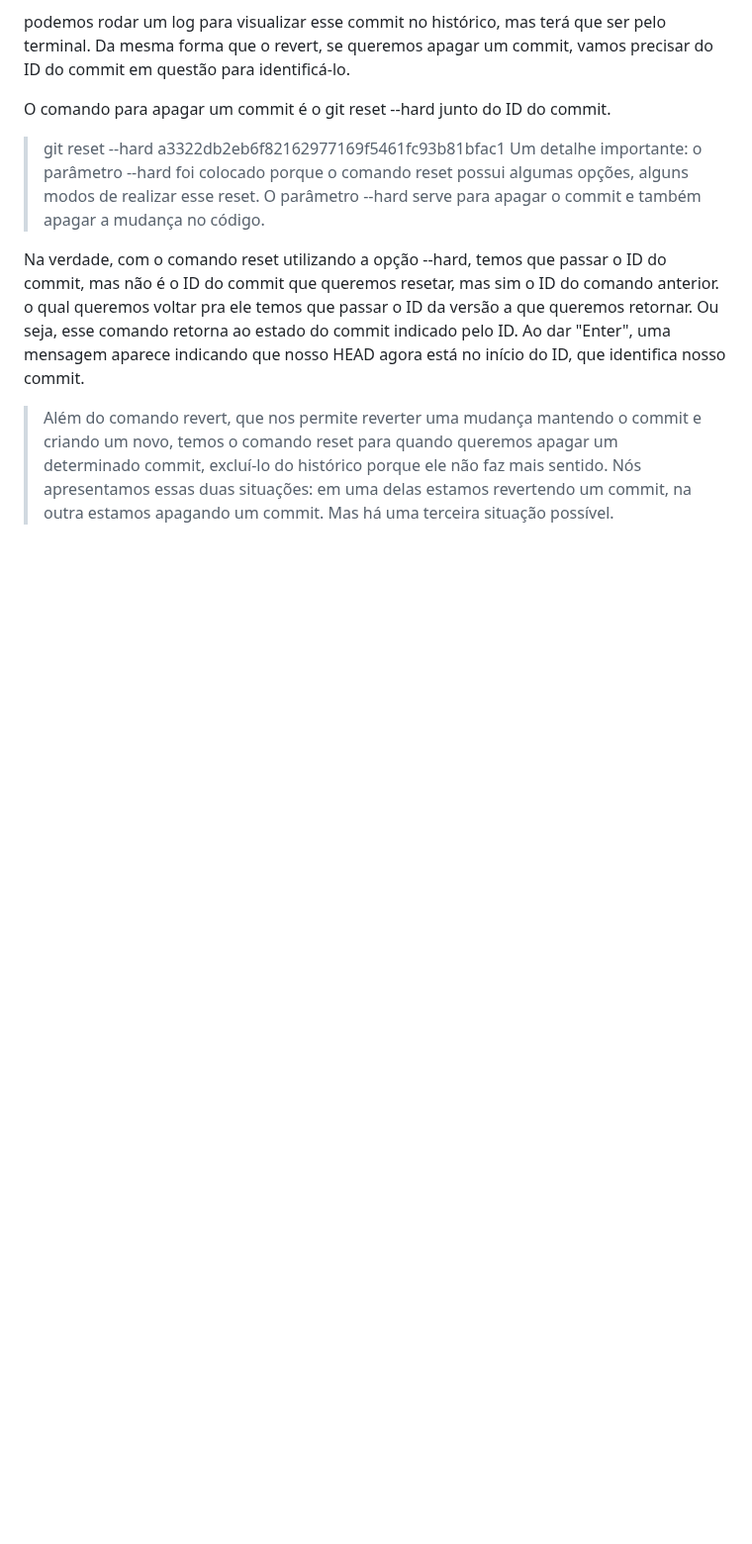
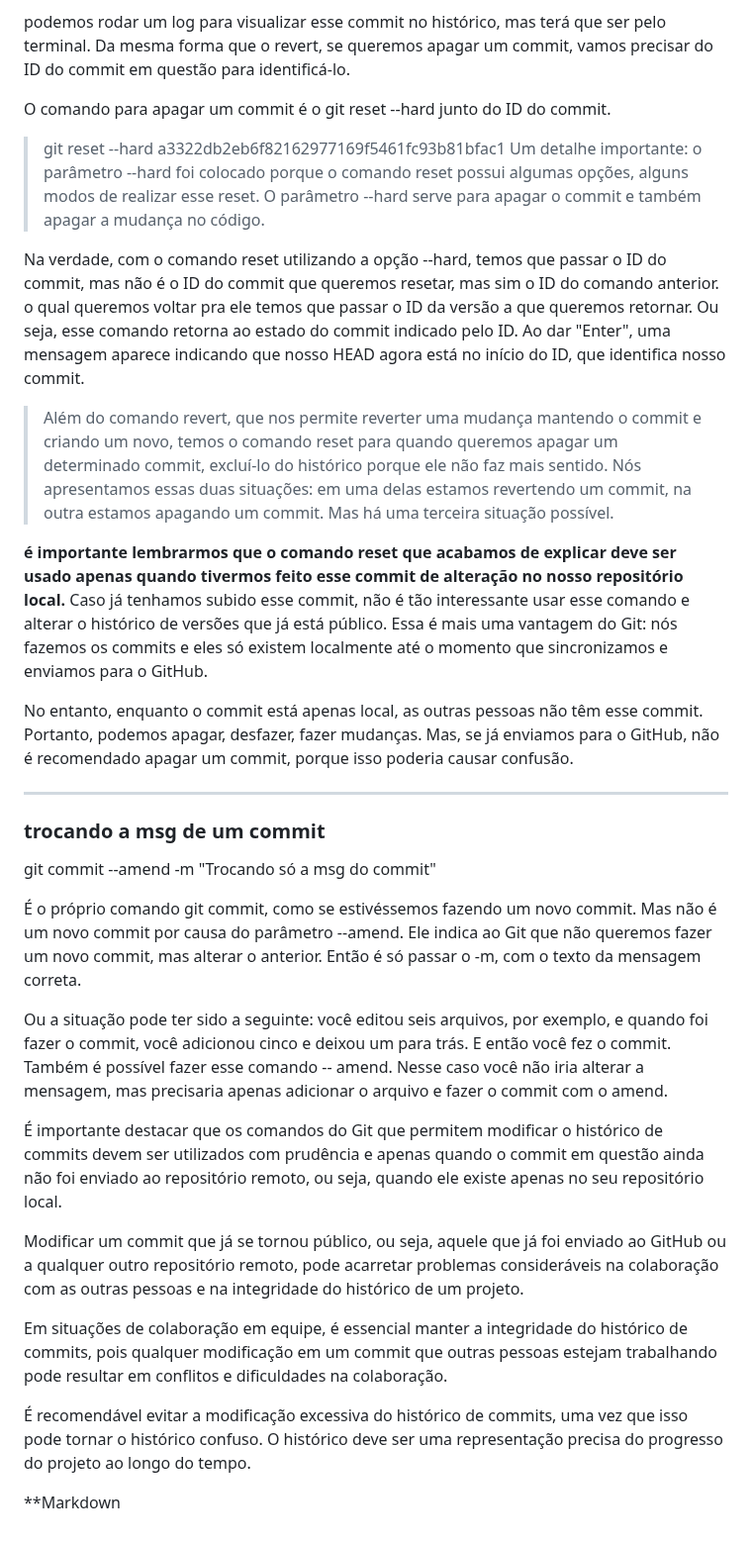
Before and after one commit to SinaraSSB/PlayVideo, a Markdown page: README.md, the part around the change. Shown at 99% size. Rendered like a GitHub page; blank space fills up the shorter version.

Commit message:
nova Readme

```diff
--- a/README.md
+++ b/README.md
@@ -422,4 +422,41 @@ que identifica nosso commit.
 > porque ele não faz mais sentido.
 > Nós apresentamos essas duas situações: em uma delas estamos revertendo um commit,
 > na outra estamos apagando um commit. Mas há uma terceira situação possível.
+
+<strong>é importante lembrarmos que o comando reset que acabamos de explicar deve ser usado apenas quando tivermos feito esse commit de alteração no nosso repositório local. </strong>
+  Caso já tenhamos subido esse commit, não é tão interessante usar esse comando e alterar o histórico de versões que já está público.
+  Essa é mais uma vantagem do Git: nós fazemos os commits e eles só existem localmente até o momento que sincronizamos e enviamos para o GitHub.
+
+  No entanto, enquanto o commit está apenas local, as outras pessoas não têm esse commit.
+  Portanto, podemos apagar, desfazer, fazer mudanças. Mas, se já enviamos para o GitHub,
+  não é recomendado apagar um commit, porque isso poderia causar confusão.
 </p>
+
+<hr>
+
+<h3> trocando a msg de um commit  </h3>
+<p>
+git commit --amend -m "Trocando só a msg do commit"
+
+ É o próprio comando git commit, como se estivéssemos fazendo um novo commit.
+ Mas não é um novo commit por causa do parâmetro --amend.
+ Ele indica ao Git que não queremos fazer um novo commit, mas alterar o anterior.
+ Então é só passar o -m, com o texto da mensagem correta.
+
+Ou a situação pode ter sido a seguinte: você editou seis arquivos, por exemplo,
+e quando foi fazer o commit, você adicionou cinco e deixou um para trás.
+E então você fez o commit. Também é possível fazer esse comando -- amend.
+Nesse caso você não iria alterar a mensagem,
+mas precisaria apenas adicionar o arquivo e fazer o commit com o amend.
+
+É importante destacar que os comandos do Git que permitem modificar o histórico de commits devem ser utilizados com prudência e apenas quando o commit em questão ainda não foi enviado ao repositório remoto, ou seja, quando ele existe apenas no seu repositório local.
+
+Modificar um commit que já se tornou público, ou seja, aquele que já foi enviado ao GitHub ou a qualquer outro repositório remoto, pode acarretar problemas consideráveis na colaboração com as outras pessoas e na integridade do histórico de um projeto.
+
+Em situações de colaboração em equipe, é essencial manter a integridade do histórico de commits, pois qualquer modificação em um commit que outras pessoas estejam trabalhando pode resultar em conflitos e dificuldades na colaboração.
+
+É recomendável evitar a modificação excessiva do histórico de commits, uma vez que isso pode tornar o histórico confuso. O histórico deve ser uma representação precisa do progresso do projeto ao longo do tempo.
+
+</p>
+
+**Markdown
```
